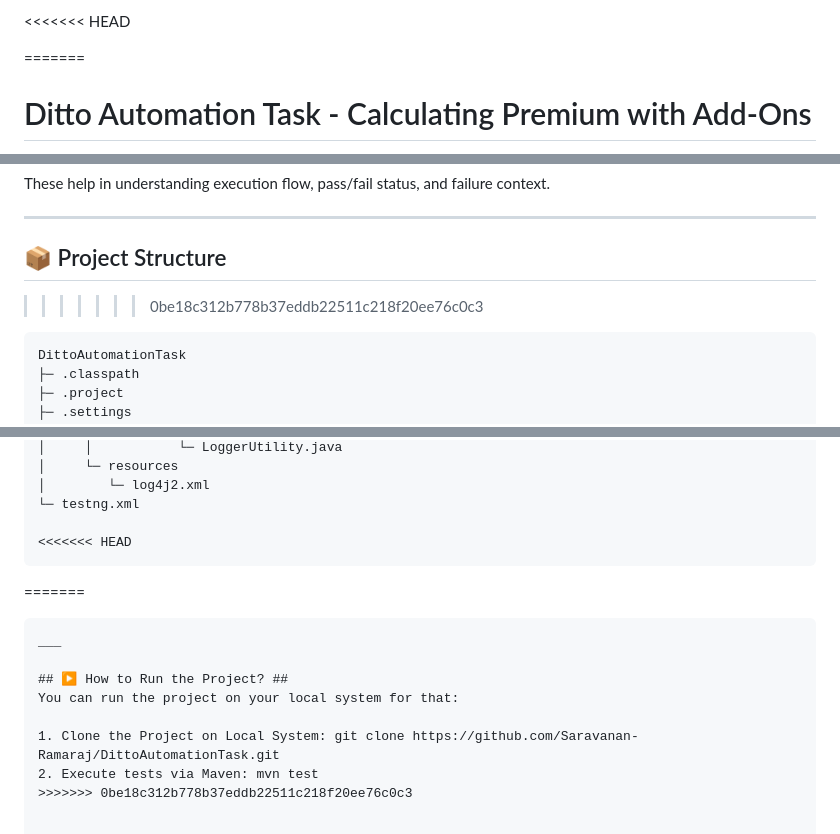
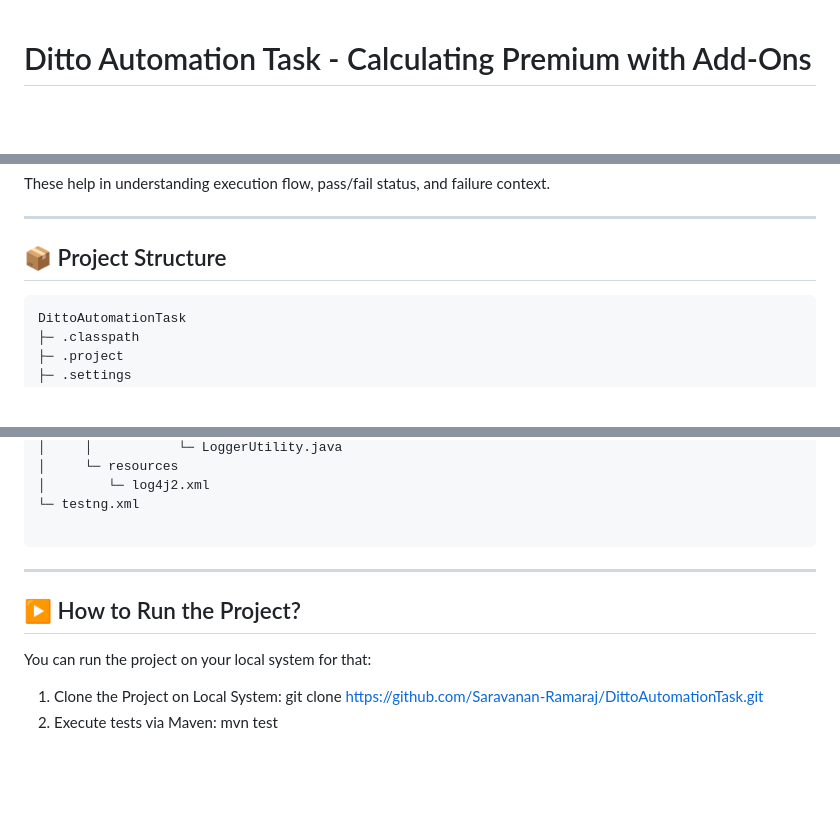
Before and after one commit to Saravanan-Ramaraj/DittoAutomationTask, a Markdown page: README.md, 3 parts joined by grey strips. Drawn GitHub-style; blank space fills up the shorter version.

Commit message:
Fix README formatting and remove conflict markers
Removed merge conflict markers and cleaned up README.

````diff
--- a/README.md
+++ b/README.md
@@ -1,6 +1,4 @@
-<<<<<<< HEAD
 
-=======
 # Ditto Automation Task - Calculating Premium with Add-Ons #
 
 This repository contains an automated test framework designed to validate the premium calculation logic for the Ditto health insurance application.
@@ -52,7 +50,7 @@ These help in understanding execution flow, pass/fail status, and failure contex
 ___
 
 ## 📦 Project Structure ##
->>>>>>> 0be18c312b778b37eddb22511c218f20ee76c0c3
+
 ```
 DittoAutomationTask
 ├─ .classpath
@@ -91,9 +89,6 @@ DittoAutomationTask
 │        └─ log4j2.xml
 └─ testng.xml
 
-<<<<<<< HEAD
-```
-=======
 ```
 ___
 
@@ -102,4 +97,3 @@ You can run the project on your local system for that:
 
 1. Clone the Project on Local System: git clone https://github.com/Saravanan-Ramaraj/DittoAutomationTask.git
 2. Execute tests via Maven: mvn test
->>>>>>> 0be18c312b778b37eddb22511c218f20ee76c0c3
````
